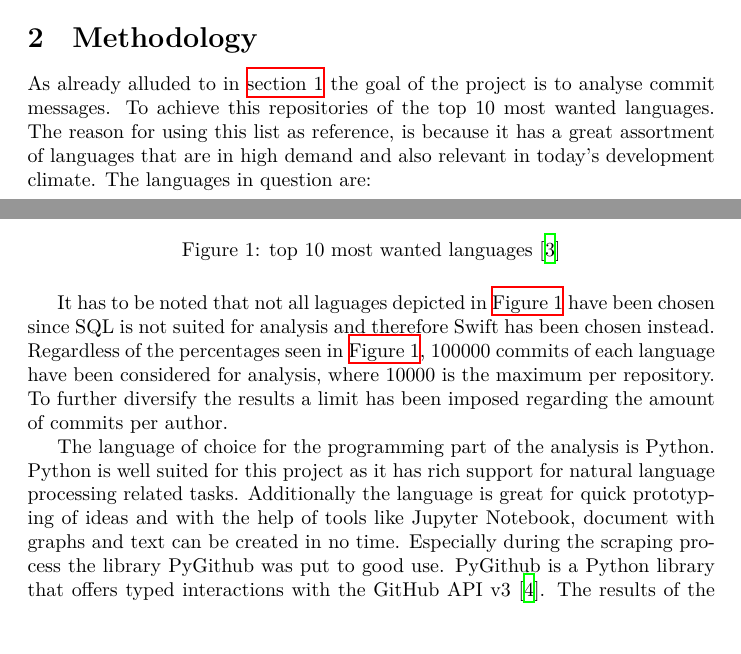
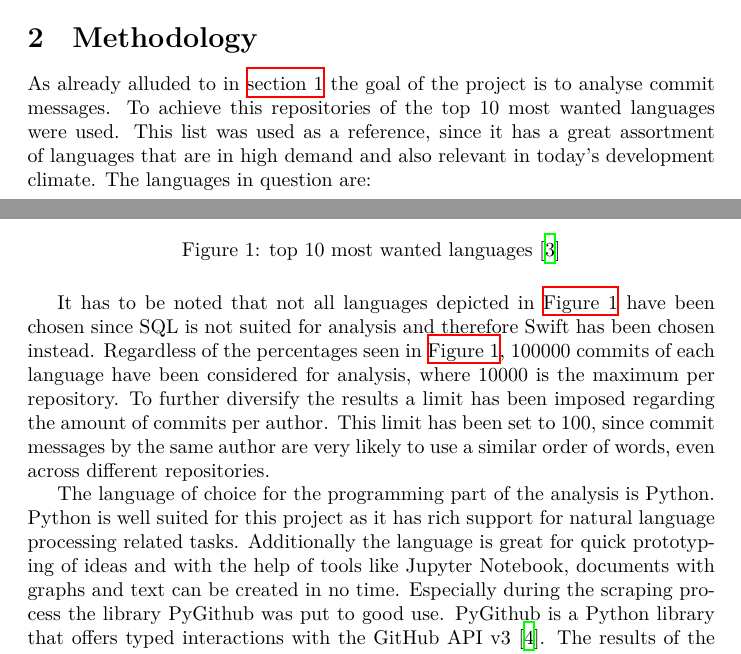
Before and after one commit to reitermarkus/commit-message-nlp, a LaTeX document (tex/paper.tex, which reads tex/sections/methodology.tex): two parts of pages 1 and 2 of 5, joined at a grey line, cut so that both start at the same text. Compiled offline with XeLaTeX.

Commit message:
Update methodology.

```diff
--- a/tex/sections/methodology.tex
+++ b/tex/sections/methodology.tex
@@ -3,7 +3,7 @@
 
 As already alluded to in \autoref{sec:introduction} the goal of the project is to
 analyse commit messages. To achieve this repositories of the top 10 most
-wanted languages. The reason for using this list as reference, is because it
+wanted languages were used. This list was used as a reference, since it
 has a great assortment of languages that are in high demand and also relevant
 in today's development climate. The languages in question are:
 
@@ -14,19 +14,21 @@ in today's development climate. The languages in question are:
   \label{fig:wanted_languages}
 \end{figure}
 
-It has to be noted that not all laguages depicted in
+It has to be noted that not all languages depicted in
 \autoref{fig:wanted_languages} have been chosen since SQL is not suited for
 analysis and therefore Swift has been chosen instead. Regardless of the
 percentages seen in \autoref{fig:wanted_languages}, 100000 commits of each
 language have been considered for analysis, where 10000 is the maximum per
 repository. To further diversify the results a limit has been imposed regarding
-the amount of commits per author.
+the amount of commits per author. This limit has been set to 100, since commit
+messages by the same author are very likely to use a similar order of words,
+even across different repositories.
 
 The language of choice for the programming part of the analysis
 is Python. Python is well suited for this project as it has rich support for
 natural language processing related tasks. Additionally the language is great
 for quick prototyping of ideas and with the help of tools like Jupyter
-Notebook, document with graphs and text can be created in no time. Especially
+Notebook, documents with graphs and text can be created in no time. Especially
 during the scraping process the library PyGithub was put to good use. PyGithub
 is a Python library that offers typed interactions with the GitHub API v3
 \cite{pygithub}. The results of the fetching process are furthermore cached in
```
